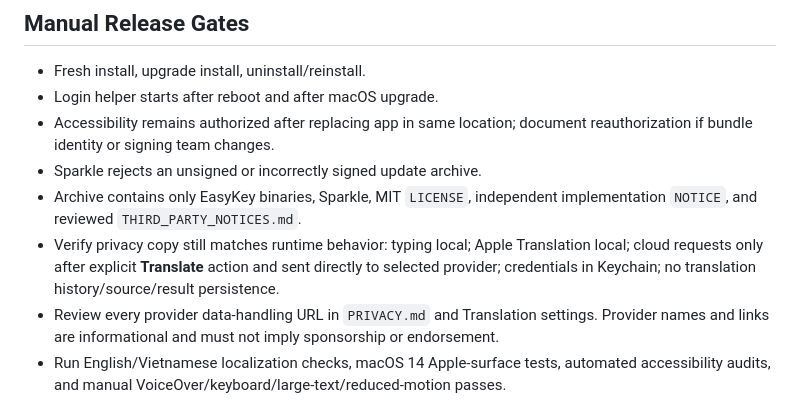
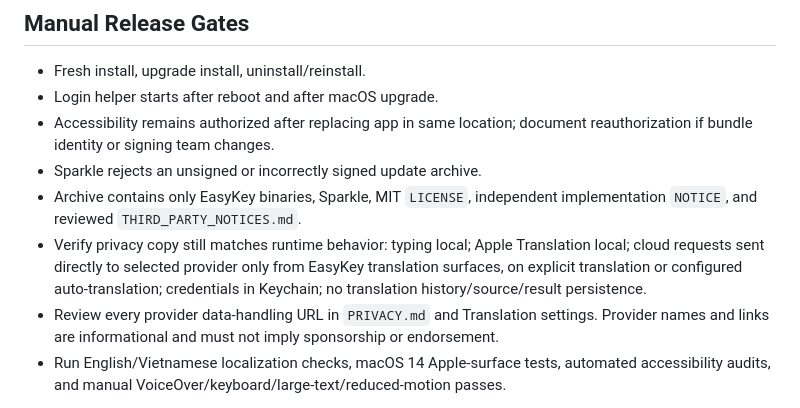
Before and after one commit to jonaskahn/EasyKey, a Markdown page: RELEASE.md, the part around the change. Drawn GitHub-style.

```diff
--- a/RELEASE.md
+++ b/RELEASE.md
@@ -96,8 +96,9 @@ required release inputs and use the signed path above before shipping.
 - Archive contains only EasyKey binaries, Sparkle, MIT `LICENSE`, independent
   implementation `NOTICE`, and reviewed `THIRD_PARTY_NOTICES.md`.
 - Verify privacy copy still matches runtime behavior: typing local; Apple Translation
-  local; cloud requests only after explicit **Translate** action and sent directly to
-  selected provider; credentials in Keychain; no translation history/source/result persistence.
+  local; cloud requests sent directly to selected provider only from EasyKey translation
+  surfaces, on explicit translation or configured auto-translation; credentials in
+  Keychain; no translation history/source/result persistence.
 - Review every provider data-handling URL in `PRIVACY.md` and Translation settings.
   Provider names and links are informational and must not imply sponsorship or endorsement.
 - Run English/Vietnamese localization checks, macOS 14 Apple-surface tests, automated
```
Also changed, not shown: README.md (+38 -43 lines).
